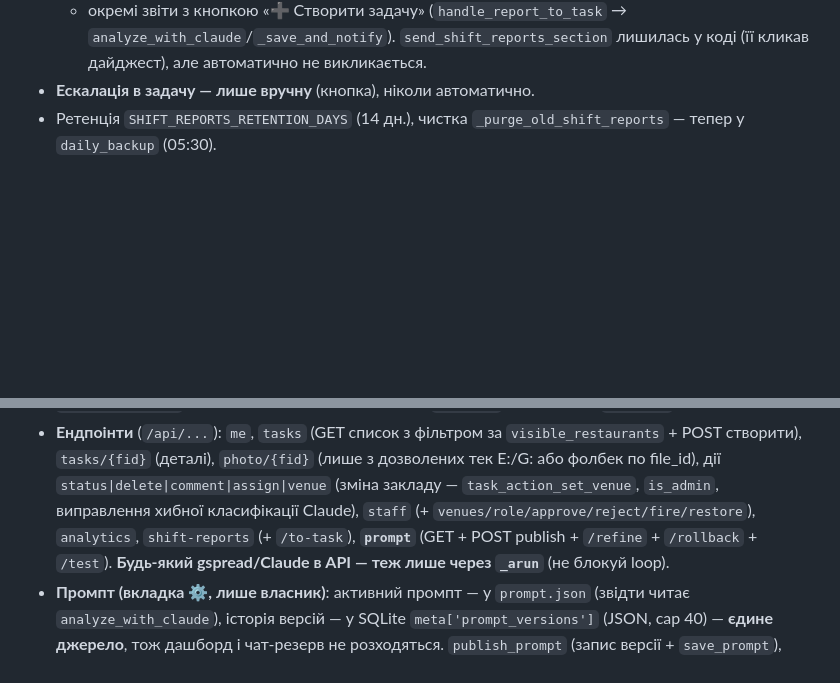
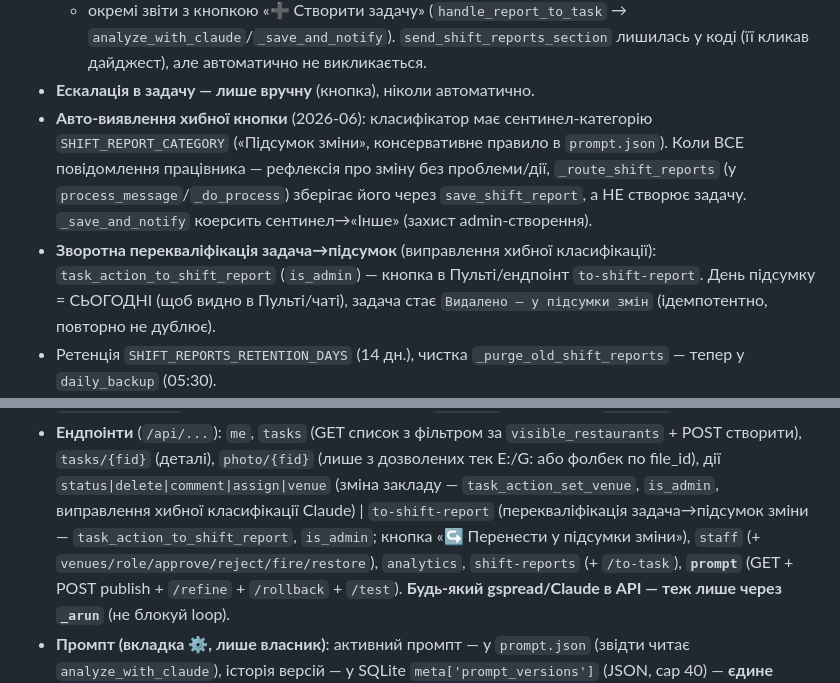
Before and after one commit to aceclub3/staff-manager-bot, a Markdown page: CLAUDE.md, 2 parts joined by grey strips. Rendered like a GitHub page; blank space fills up the shorter version.

Commit message:
Довідник: задокументовано перекваліфікацію задача↔підсумок зміни
Co-Authored-By: Claude Opus 4.8 (1M context) <noreply@anthropic.com>

```diff
--- a/CLAUDE.md
+++ b/CLAUDE.md
@@ -140,6 +140,13 @@ On-demand перелік невиконаних для одного адміна
   + окремі звіти з кнопкою «➕ Створити задачу» (`handle_report_to_task` → `analyze_with_claude`/`_save_and_notify`).
   `send_shift_reports_section` лишилась у коді (її кликав дайджест), але автоматично не викликається.
 - **Ескалація в задачу — лише вручну** (кнопка), ніколи автоматично.
+- **Авто-виявлення хибної кнопки** (2026-06): класифікатор має сентинел-категорію `SHIFT_REPORT_CATEGORY`
+  («Підсумок зміни», консервативне правило в `prompt.json`). Коли ВСЕ повідомлення працівника — рефлексія
+  про зміну без проблеми/дії, `_route_shift_reports` (у `process_message`/`_do_process`) зберігає його через
+  `save_shift_report`, а НЕ створює задачу. `_save_and_notify` коерсить сентинел→«Інше» (захист admin-створення).
+- **Зворотна перекваліфікація задача→підсумок** (виправлення хибної класифікації): `task_action_to_shift_report`
+  (`is_admin`) — кнопка в Пульті/ендпоінт `to-shift-report`. День підсумку = СЬОГОДНІ (щоб видно в Пульті/чаті),
+  задача стає `Видалено — у підсумки змін` (ідемпотентно, повторно не дублює).
 - Ретенція `SHIFT_REPORTS_RETENTION_DAYS` (14 дн.), чистка `_purge_old_shift_reports` — тепер у `daily_backup` (05:30).
 - М'який нудж «лиши підсумок» — один рядок у першому підтвердженні задачі за день (`_should_shift_nudge`,
   мітимо ПІСЛЯ успішної відправки). Опц. дзеркало в окрему вкладку Sheets — `SHIFT_REPORTS_TO_SHEET` (off).
@@ -261,7 +268,8 @@ On-demand перелік невиконаних для одного адміна
 - **Ендпоінти** (`/api/...`): `me`, `tasks` (GET список з фільтром за `visible_restaurants` + POST створити),
   `tasks/{fid}` (деталі), `photo/{fid}` (лише з дозволених тек E:/G: або фолбек по file_id), дії
   `status|delete|comment|assign|venue` (зміна закладу — `task_action_set_venue`, `is_admin`, виправлення
-  хибної класифікації Claude), `staff` (+ `venues/role/approve/reject/fire/restore`), `analytics`,
+  хибної класифікації Claude) | `to-shift-report` (перекваліфікація задача→підсумок зміни —
+  `task_action_to_shift_report`, `is_admin`; кнопка «↪️ Перенести у підсумки зміни»), `staff` (+ `venues/role/approve/reject/fire/restore`), `analytics`,
   `shift-reports` (+ `/to-task`), **`prompt`** (GET + POST publish + `/refine` + `/rollback` + `/test`).
   **Будь-який gspread/Claude в API — теж лише через `_arun`** (не блокуй loop).
 - **Промпт (вкладка ⚙️, лише власник)**: активний промпт — у `prompt.json` (звідти читає `analyze_with_claude`),
```
